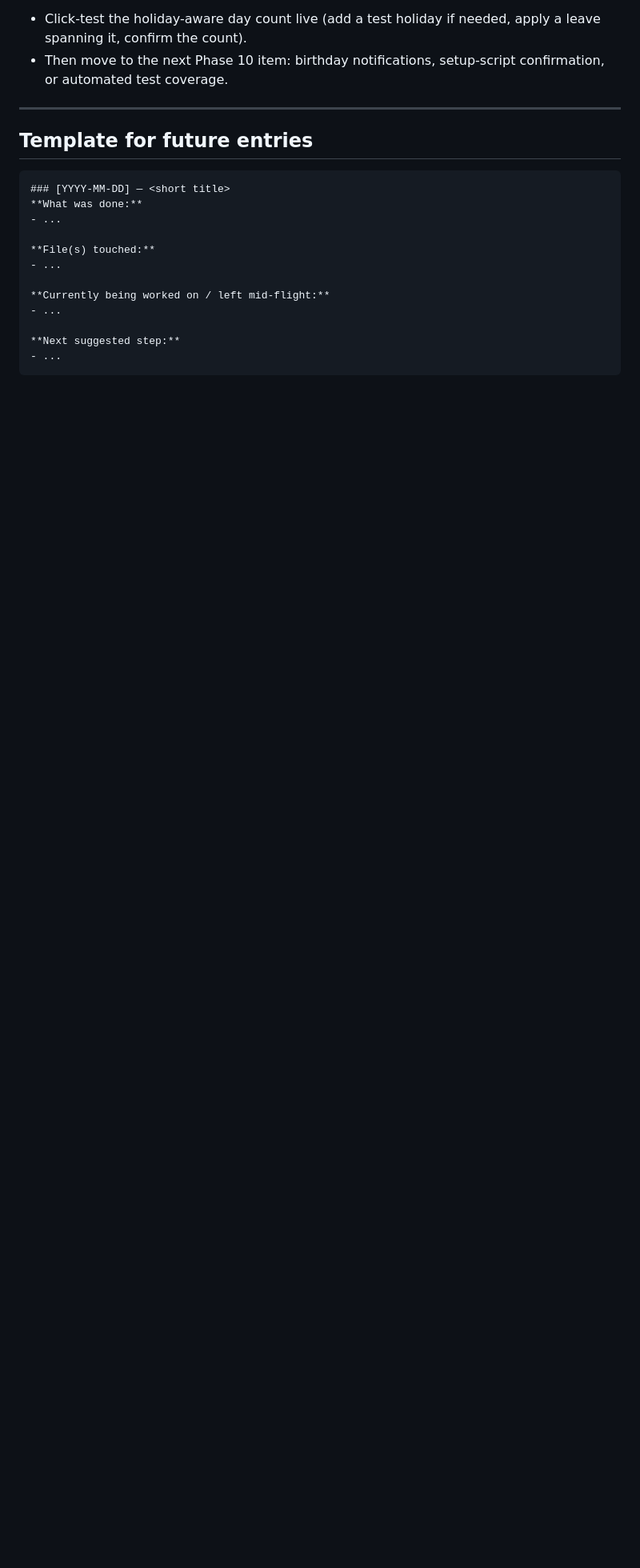
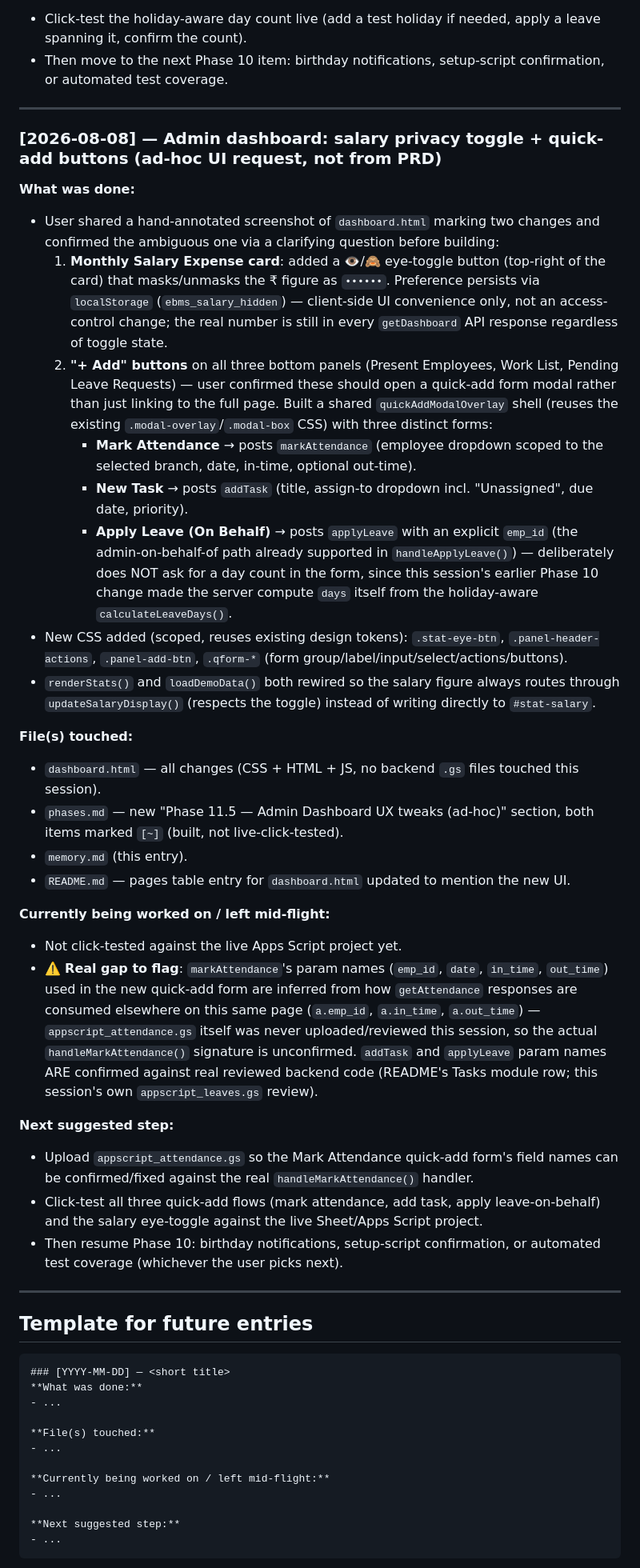
Before and after one commit to adityakamble69/EBMS-WEBSITE, a Markdown page: Docs/memory.md, the part around the change. Shown at 80% size. Drawn GitHub-style; blank space fills up the shorter version.

Commit message:
11th commit

````diff
--- a/Docs/memory.md
+++ b/Docs/memory.md
@@ -394,6 +394,35 @@ Purpose: a running log so any contributor (human or AI) picking up this project
 
 ---
 
+### [2026-08-08] — Admin dashboard: salary privacy toggle + quick-add buttons (ad-hoc UI request, not from PRD)
+
+**What was done:**
+- User shared a hand-annotated screenshot of `dashboard.html` marking two changes and confirmed the ambiguous one via a clarifying question before building:
+  1. **Monthly Salary Expense card**: added a 👁️/🙈 eye-toggle button (top-right of the card) that masks/unmasks the ₹ figure as `••••••`. Preference persists via `localStorage` (`ebms_salary_hidden`) — client-side UI convenience only, not an access-control change; the real number is still in every `getDashboard` API response regardless of toggle state.
+  2. **"+ Add" buttons** on all three bottom panels (Present Employees, Work List, Pending Leave Requests) — user confirmed these should open a quick-add form modal rather than just linking to the full page. Built a shared `quickAddModalOverlay` shell (reuses the existing `.modal-overlay`/`.modal-box` CSS) with three distinct forms:
+     - **Mark Attendance** → posts `markAttendance` (employee dropdown scoped to the selected branch, date, in-time, optional out-time).
+     - **New Task** → posts `addTask` (title, assign-to dropdown incl. "Unassigned", due date, priority).
+     - **Apply Leave (On Behalf)** → posts `applyLeave` with an explicit `emp_id` (the admin-on-behalf-of path already supported in `handleApplyLeave()`) — deliberately does NOT ask for a day count in the form, since this session's earlier Phase 10 change made the server compute `days` itself from the holiday-aware `calculateLeaveDays()`.
+- New CSS added (scoped, reuses existing design tokens): `.stat-eye-btn`, `.panel-header-actions`, `.panel-add-btn`, `.qform-*` (form group/label/input/select/actions/buttons).
+- `renderStats()` and `loadDemoData()` both rewired so the salary figure always routes through `updateSalaryDisplay()` (respects the toggle) instead of writing directly to `#stat-salary`.
+
+**File(s) touched:**
+- `dashboard.html` — all changes (CSS + HTML + JS, no backend `.gs` files touched this session).
+- `phases.md` — new "Phase 11.5 — Admin Dashboard UX tweaks (ad-hoc)" section, both items marked `[~]` (built, not live-click-tested).
+- `memory.md` (this entry).
+- `README.md` — pages table entry for `dashboard.html` updated to mention the new UI.
+
+**Currently being worked on / left mid-flight:**
+- Not click-tested against the live Apps Script project yet.
+- ⚠️ **Real gap to flag**: `markAttendance`'s param names (`emp_id`, `date`, `in_time`, `out_time`) used in the new quick-add form are inferred from how `getAttendance` responses are consumed elsewhere on this same page (`a.emp_id`, `a.in_time`, `a.out_time`) — `appscript_attendance.gs` itself was never uploaded/reviewed this session, so the actual `handleMarkAttendance()` signature is unconfirmed. `addTask` and `applyLeave` param names ARE confirmed against real reviewed backend code (README's Tasks module row; this session's own `appscript_leaves.gs` review).
+
+**Next suggested step:**
+- Upload `appscript_attendance.gs` so the Mark Attendance quick-add form's field names can be confirmed/fixed against the real `handleMarkAttendance()` handler.
+- Click-test all three quick-add flows (mark attendance, add task, apply leave-on-behalf) and the salary eye-toggle against the live Sheet/Apps Script project.
+- Then resume Phase 10: birthday notifications, setup-script confirmation, or automated test coverage (whichever the user picks next).
+
+---
+
 ## Template for future entries
 
 ```
````
Also changed, not shown: Docs/README.md (+1 -1 lines), Docs/phases.md (+6 -0 lines).
